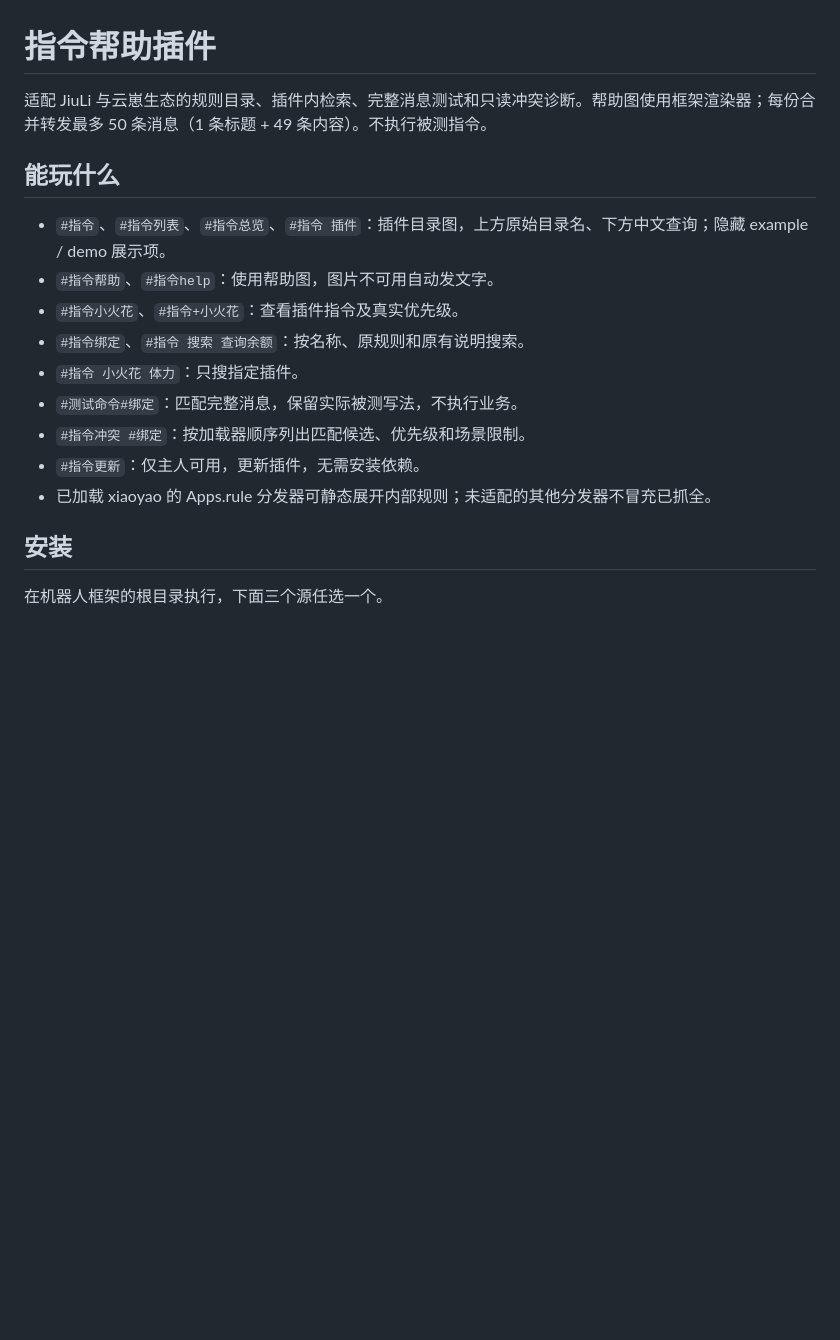
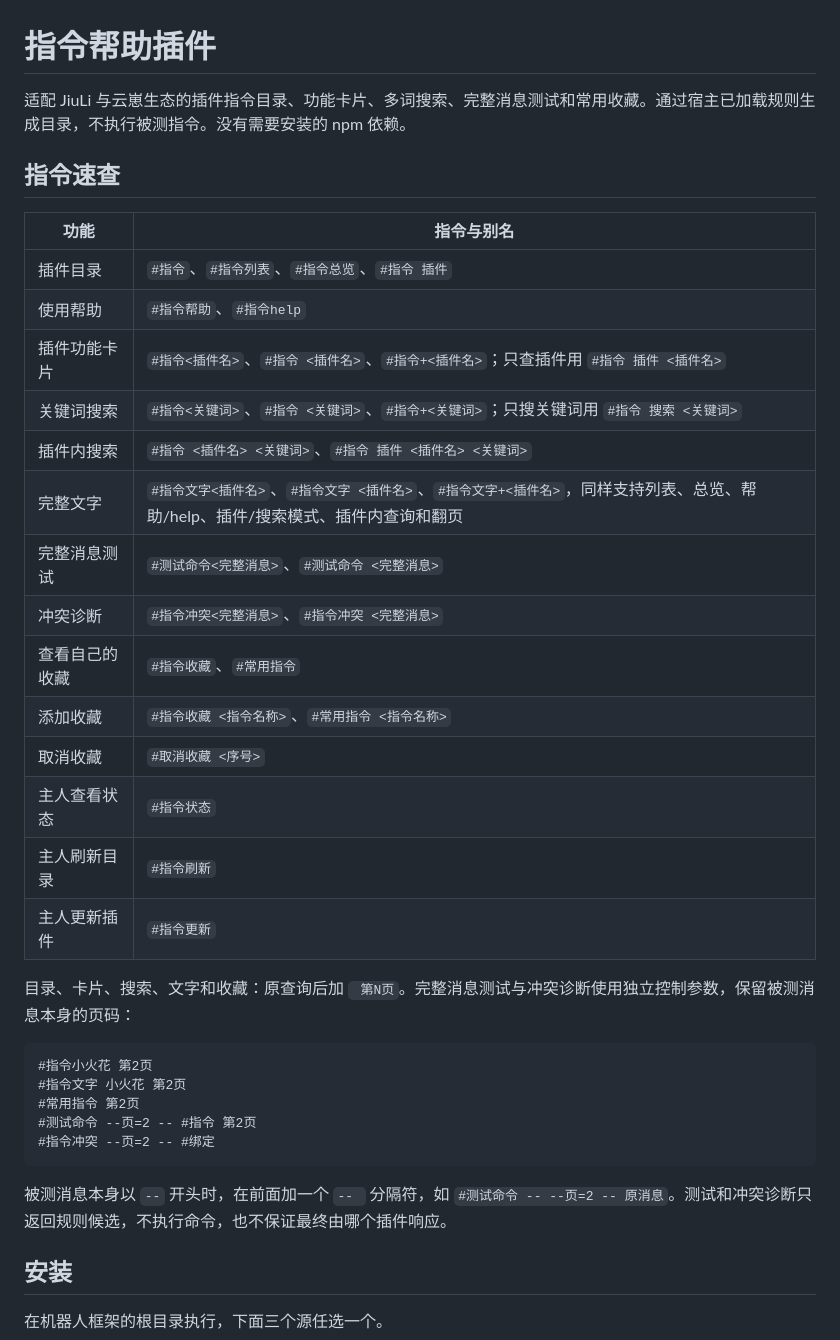
Before and after one commit to cchanlan/command-help-plugin, a Markdown page: README.md, the part around one of its changes. GitHub-like rendering; blank space fills up the shorter version.

````diff
--- a/README.md
+++ b/README.md
@@ -1,18 +1,37 @@
 # 指令帮助插件
 
-适配 JiuLi 与云崽生态的规则目录、插件内检索、完整消息测试和只读冲突诊断。帮助图使用框架渲染器；每份合并转发最多 50 条消息（1 条标题 + 49 条内容）。不执行被测指令。
+适配 JiuLi 与云崽生态的插件指令目录、功能卡片、多词搜索、完整消息测试和常用收藏。通过宿主已加载规则生成目录，不执行被测指令。没有需要安装的 npm 依赖。
 
-## 能玩什么
+## 指令速查
 
-- `#指令`、`#指令列表`、`#指令总览`、`#指令 插件`：插件目录图，上方原始目录名、下方中文查询；隐藏 example / demo 展示项。
-- `#指令帮助`、`#指令help`：使用帮助图，图片不可用自动发文字。
-- `#指令小火花`、`#指令+小火花`：查看插件指令及真实优先级。
-- `#指令绑定`、`#指令 搜索 查询余额`：按名称、原规则和原有说明搜索。
-- `#指令 小火花 体力`：只搜指定插件。
-- `#测试命令#绑定`：匹配完整消息，保留实际被测写法，不执行业务。
-- `#指令冲突 #绑定`：按加载器顺序列出匹配候选、优先级和场景限制。
-- `#指令更新`：仅主人可用，更新插件，无需安装依赖。
-- 已加载 xiaoyao 的 Apps.rule 分发器可静态展开内部规则；未适配的其他分发器不冒充已抓全。
+| 功能 | 指令与别名 |
+| --- | --- |
+| 插件目录 | `#指令`、`#指令列表`、`#指令总览`、`#指令 插件` |
+| 使用帮助 | `#指令帮助`、`#指令help` |
+| 插件功能卡片 | `#指令<插件名>`、`#指令 <插件名>`、`#指令+<插件名>`；只查插件用 `#指令 插件 <插件名>` |
+| 关键词搜索 | `#指令<关键词>`、`#指令 <关键词>`、`#指令+<关键词>`；只搜关键词用 `#指令 搜索 <关键词>` |
+| 插件内搜索 | `#指令 <插件名> <关键词>`、`#指令 插件 <插件名> <关键词>` |
+| 完整文字 | `#指令文字<插件名>`、`#指令文字 <插件名>`、`#指令文字+<插件名>`，同样支持列表、总览、帮助/help、插件/搜索模式、插件内查询和翻页 |
+| 完整消息测试 | `#测试命令<完整消息>`、`#测试命令 <完整消息>` |
+| 冲突诊断 | `#指令冲突<完整消息>`、`#指令冲突 <完整消息>` |
+| 查看自己的收藏 | `#指令收藏`、`#常用指令` |
+| 添加收藏 | `#指令收藏 <指令名称>`、`#常用指令 <指令名称>` |
+| 取消收藏 | `#取消收藏 <序号>` |
+| 主人查看状态 | `#指令状态` |
+| 主人刷新目录 | `#指令刷新` |
+| 主人更新插件 | `#指令更新` |
+
+目录、卡片、搜索、文字和收藏：原查询后加 ` 第N页`。完整消息测试与冲突诊断使用独立控制参数，保留被测消息本身的页码：
+
+```text
+#指令小火花 第2页
+#指令文字 小火花 第2页
+#常用指令 第2页
+#测试命令 --页=2 -- #指令 第2页
+#指令冲突 --页=2 -- #绑定
+```
+
+被测消息本身以 `--` 开头时，在前面加一个 `-- ` 分隔符，如 `#测试命令 -- --页=2 -- 原消息`。测试和冲突诊断只返回规则候选，不执行命令，也不保证最终由哪个插件响应。
 
 ## 安装
 
````
Also changed, not shown: other parts of README.md (+54 -20 lines), docs/images/help.png, docs/images/plugin.png (added), 17 other files.
